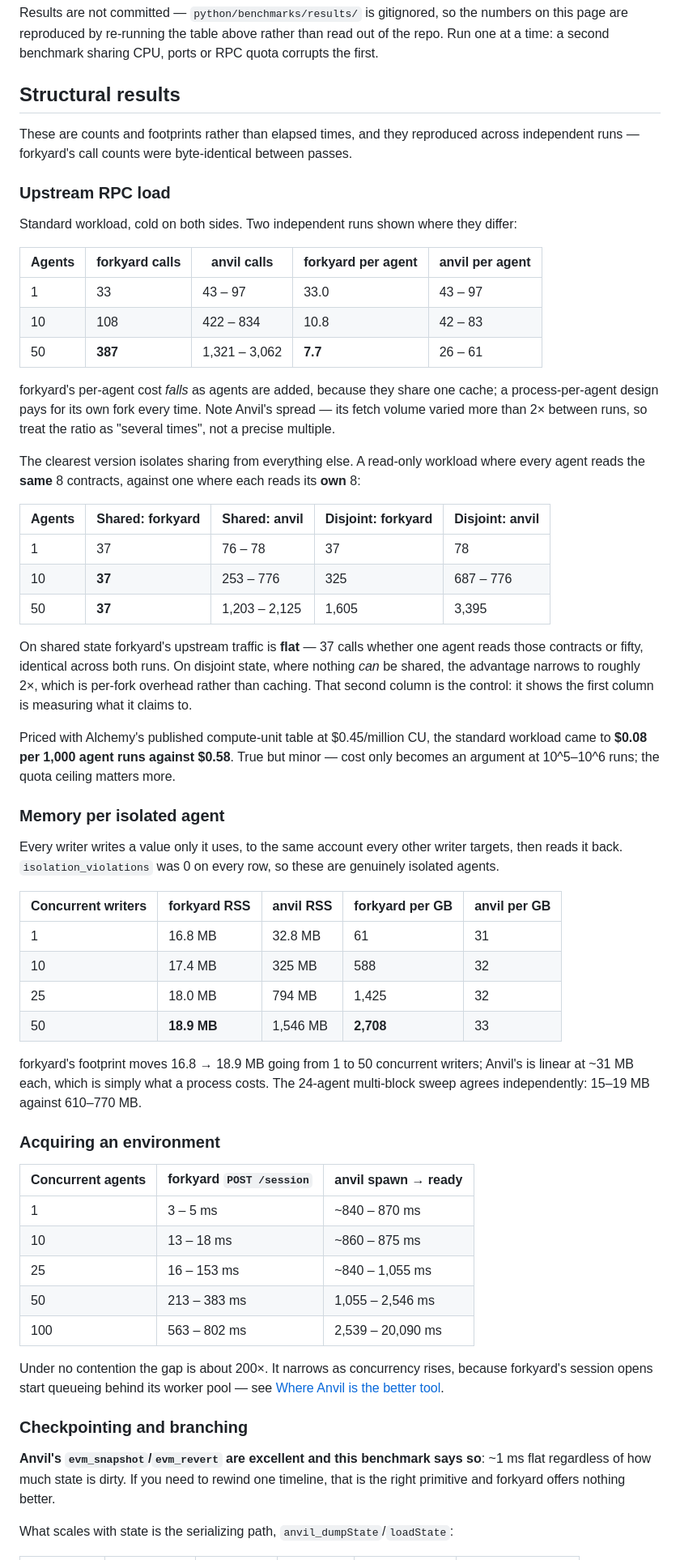
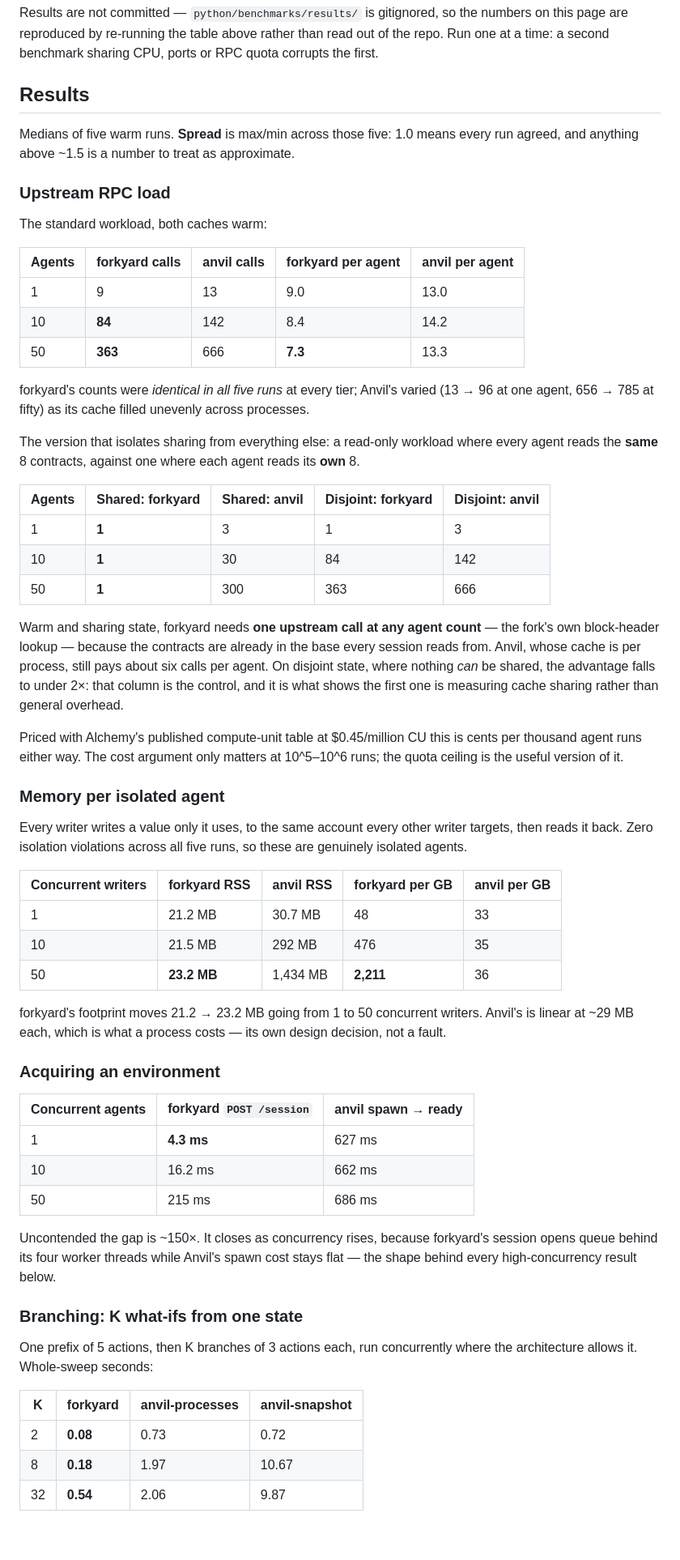
Before and after one commit to gabrielfior/forkyard, a Markdown page: benchmark.md, the part around one of its changes. Shown at 81% size. GitHub-like rendering; blank space fills up the shorter version.

```diff
--- a/benchmark.md
+++ b/benchmark.md
@@ -117,85 +120,82 @@ numbers on this page are reproduced by re-running the table above rather than
 read out of the repo. Run one at a time: a second benchmark sharing CPU, ports
 or RPC quota corrupts the first.
 
-## Structural results
+## Results
 
-These are counts and footprints rather than elapsed times, and they reproduced
-across independent runs — forkyard's call counts were byte-identical between
-passes.
+Medians of five warm runs. **Spread** is max/min across those five: 1.0 means
+every run agreed, and anything above ~1.5 is a number to treat as approximate.
 
 ### Upstream RPC load
 
-Standard workload, cold on both sides. Two independent runs shown where they
-differ:
+The standard workload, both caches warm:
 
 | Agents | forkyard calls | anvil calls | forkyard per agent | anvil per agent |
 | --- | --- | --- | --- | --- |
-| 1 | 33 | 43 – 97 | 33.0 | 43 – 97 |
-| 10 | 108 | 422 – 834 | 10.8 | 42 – 83 |
-| 50 | **387** | 1,321 – 3,062 | **7.7** | 26 – 61 |
+| 1 | 9 | 13 | 9.0 | 13.0 |
+| 10 | **84** | 142 | 8.4 | 14.2 |
+| 50 | **363** | 666 | **7.3** | 13.3 |
 
-forkyard's per-agent cost *falls* as agents are added, because they share one
-cache; a process-per-agent design pays for its own fork every time. Note
-Anvil's spread — its fetch volume varied more than 2× between runs, so treat
-the ratio as "several times", not a precise multiple.
+forkyard's counts were *identical in all five runs* at every tier; Anvil's
+varied (13 → 96 at one agent, 656 → 785 at fifty) as its cache filled unevenly
+across processes.
 
-The clearest version isolates sharing from everything else. A read-only
-workload where every agent reads the **same** 8 contracts, against one where
-each reads its **own** 8:
+The version that isolates sharing from everything else: a read-only workload
+where every agent reads the **same** 8 contracts, against one where each agent
+reads its **own** 8.
 
 | Agents | Shared: forkyard | Shared: anvil | Disjoint: forkyard | Disjoint: anvil |
 | --- | --- | --- | --- | --- |
-| 1 | 37 | 76 – 78 | 37 | 78 |
-| 10 | **37** | 253 – 776 | 325 | 687 – 776 |
-| 50 | **37** | 1,203 – 2,125 | 1,605 | 3,395 |
+| 1 | **1** | 3 | 1 | 3 |
+| 10 | **1** | 30 | 84 | 142 |
+| 50 | **1** | 300 | 363 | 666 |
 
-On shared state forkyard's upstream traffic is **flat** — 37 calls whether one
-agent reads those contracts or fifty, identical across both runs. On disjoint
-state, where nothing *can* be shared, the advantage narrows to roughly 2×, which
-is per-fork overhead rather than caching. That second column is the control: it
-shows the first column is measuring what it claims to.
+Warm and sharing state, forkyard needs **one upstream call at any agent count**
+— the fork's own block-header lookup — because the contracts are already in the
+base every session reads from. Anvil, whose cache is per process, still pays
+about six calls per agent. On disjoint state, where nothing *can* be shared, the
+advantage falls to under 2×: that column is the control, and it is what shows
+the first one is measuring cache sharing rather than general overhead.
 
-Priced with Alchemy's published compute-unit table at $0.45/million CU, the
-standard workload came to **$0.08 per 1,000 agent runs against $0.58**. True but
-minor — cost only becomes an argument at 10^5–10^6 runs; the quota ceiling
-matters more.
+Priced with Alchemy's published compute-unit table at $0.45/million CU this is
+cents per thousand agent runs either way. The cost argument only matters at
+10^5–10^6 runs; the quota ceiling is the useful version of it.
 
 ### Memory per isolated agent
 
 Every writer writes a value only it uses, to the same account every other writer
-targets, then reads it back. `isolation_violations` was 0 on every row, so these
-are genuinely isolated agents.
+targets, then reads it back. Zero isolation violations across all five runs, so
+these are genuinely isolated agents.
 
 | Concurrent writers | forkyard RSS | anvil RSS | forkyard per GB | anvil per GB |
 | --- | --- | --- | --- | --- |
-| 1 | 16.8 MB | 32.8 MB | 61 | 31 |
-| 10 | 17.4 MB | 325 MB | 588 | 32 |
-| 25 | 18.0 MB | 794 MB | 1,425 | 32 |
-| 50 | **18.9 MB** | 1,546 MB | **2,708** | 33 |
+| 1 | 21.2 MB | 30.7 MB | 48 | 33 |
+| 10 | 21.5 MB | 292 MB | 476 | 35 |
+| 50 | **23.2 MB** | 1,434 MB | **2,211** | 36 |
 
-forkyard's footprint moves 16.8 → 18.9 MB going from 1 to 50 concurrent
-writers; Anvil's is linear at ~31 MB each, which is simply what a process costs.
-The 24-agent multi-block sweep agrees independently: 15–19 MB against 610–770 MB.
+forkyard's footprint moves 21.2 → 23.2 MB going from 1 to 50 concurrent
+writers. Anvil's is linear at ~29 MB each, which is what a process costs — its
+own design decision, not a fault.
 
 ### Acquiring an environment
 
 | Concurrent agents | forkyard `POST /session` | anvil spawn → ready |
 | --- | --- | --- |
-| 1 | 3 – 5 ms | ~840 – 870 ms |
-| 10 | 13 – 18 ms | ~860 – 875 ms |
-| 25 | 16 – 153 ms | ~840 – 1,055 ms |
-| 50 | 213 – 383 ms | 1,055 – 2,546 ms |
-| 100 | 563 – 802 ms | 2,539 – 20,090 ms |
+| 1 | **4.3 ms** | 627 ms |
+| 10 | 16.2 ms | 662 ms |
+| 50 | 215 ms | 686 ms |
 
-Under no contention the gap is about 200×. It narrows as concurrency rises,
-because forkyard's session opens start queueing behind its worker pool — see
-[Where Anvil is the better tool](#where-anvil-is-the-better-tool).
+Uncontended the gap is ~150×. It closes as concurrency rises, because forkyard's
+session opens queue behind its four worker threads while Anvil's spawn cost
+stays flat — the shape behind every high-concurrency result below.
 
-### Checkpointing and branching
+### Branching: K what-ifs from one state
 
-**Anvil's `evm_snapshot`/`evm_revert` are excellent and this benchmark says so**:
-~1 ms flat regardless of how much state is dirty. If you need to rewind one
-timeline, that is the right primitive and forkyard offers nothing better.
+One prefix of 5 actions, then K branches of 3 actions each, run concurrently
+where the architecture allows it. Whole-sweep seconds:
 
-What scales with state is the serializing path, `anvil_dumpState`/`loadState`:
+| K | forkyard | anvil-processes | anvil-snapshot |
+| --- | --- | --- | --- |
+| 2 | **0.08** | 0.73 | 0.72 |
+| 8 | **0.18** | 1.97 | 10.67 |
+| 32 | **0.54** | 2.06 | 9.87 |
 
```
Also changed, not shown: other parts of benchmark.md (+102 -132 lines).
